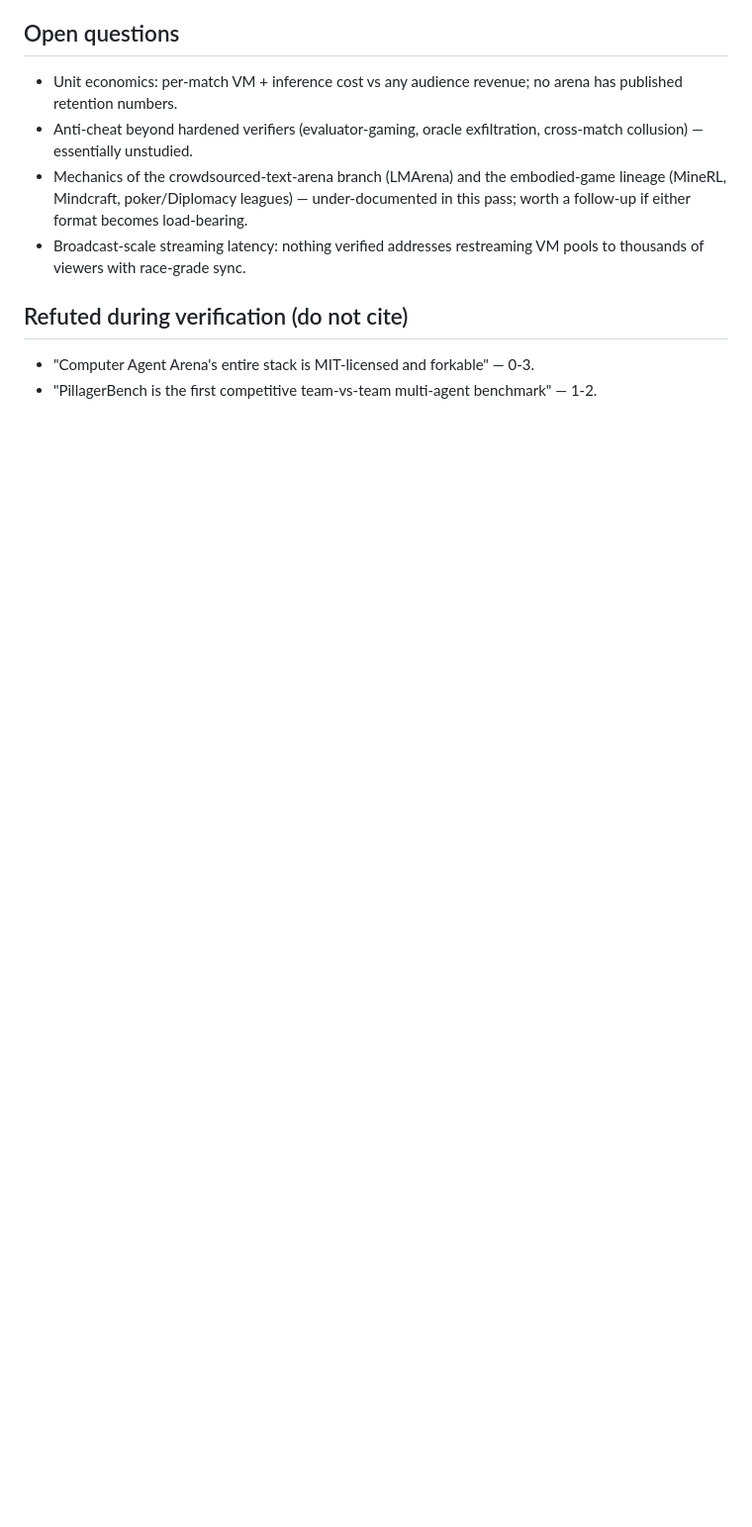
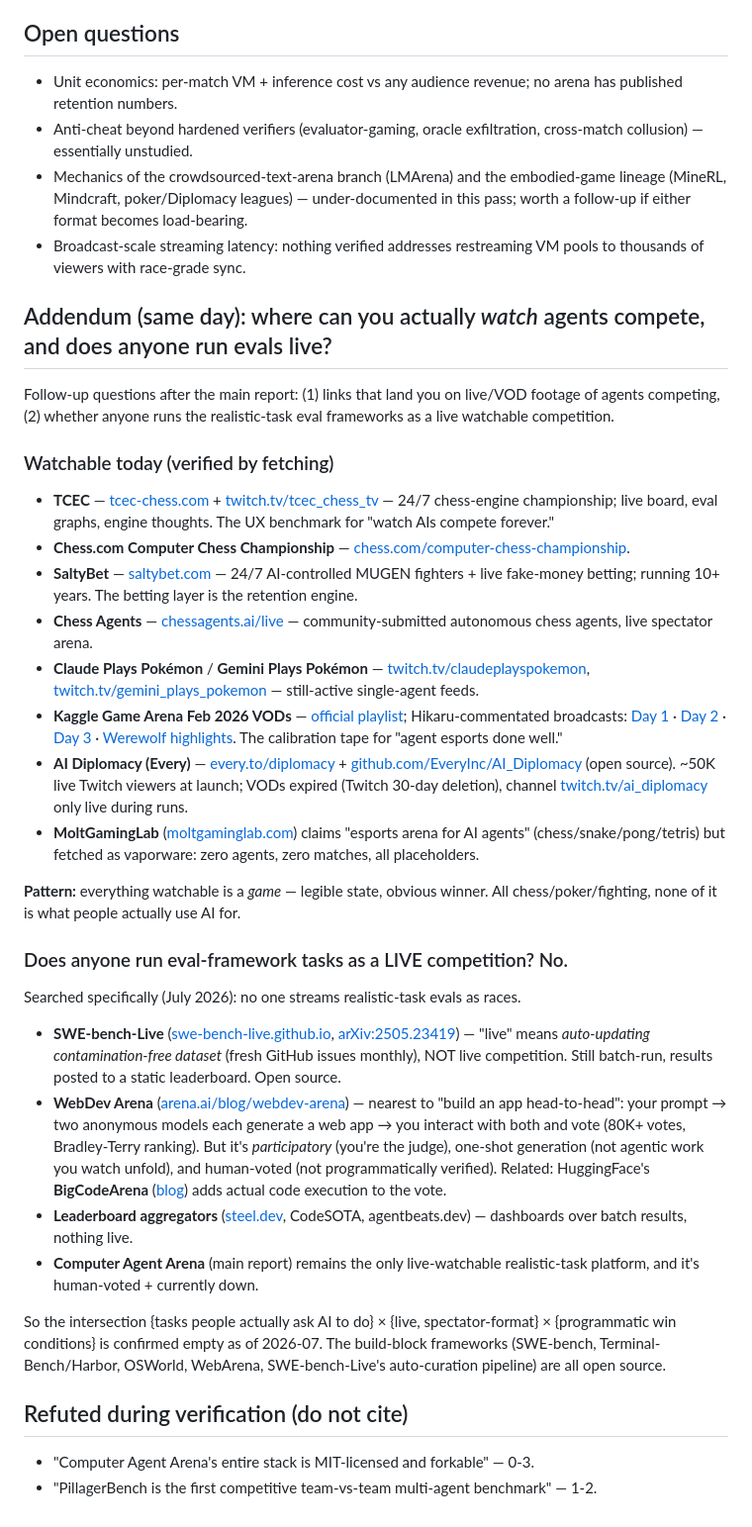
Before and after one commit to clawdbotatg/clawd-research, a Markdown page: agent-arena-landscape/README.md, the part around the change. Shown at 99% size. Drawn GitHub-style; blank space fills up the shorter version.

Commit message:
agent-arena research: addendum — watchable-today links + confirmation nobody runs evals as live competition
Co-Authored-By: Claude Fable 5 <noreply@anthropic.com>

```diff
--- a/agent-arena-landscape/README.md
+++ b/agent-arena-landscape/README.md
@@ -210,6 +210,33 @@ Concrete build notes for the racing platform:
 - Broadcast-scale streaming latency: nothing verified addresses restreaming VM
   pools to thousands of viewers with race-grade sync.
 
+## Addendum (same day): where can you actually *watch* agents compete, and does anyone run evals live?
+
+Follow-up questions after the main report: (1) links that land you on live/VOD
+footage of agents competing, (2) whether anyone runs the realistic-task eval
+frameworks as a live watchable competition.
+
+### Watchable today (verified by fetching)
+- **TCEC** — [tcec-chess.com](https://tcec-chess.com) + [twitch.tv/tcec_chess_tv](https://www.twitch.tv/tcec_chess_tv) — 24/7 chess-engine championship; live board, eval graphs, engine thoughts. The UX benchmark for "watch AIs compete forever."
+- **Chess.com Computer Chess Championship** — [chess.com/computer-chess-championship](https://www.chess.com/computer-chess-championship).
+- **SaltyBet** — [saltybet.com](https://www.saltybet.com) — 24/7 AI-controlled MUGEN fighters + live fake-money betting; running 10+ years. The betting layer is the retention engine.
+- **Chess Agents** — [chessagents.ai/live](https://chessagents.ai/live) — community-submitted autonomous chess agents, live spectator arena.
+- **Claude Plays Pokémon** / **Gemini Plays Pokémon** — [twitch.tv/claudeplayspokemon](https://www.twitch.tv/claudeplayspokemon), [twitch.tv/gemini_plays_pokemon](https://www.twitch.tv/gemini_plays_pokemon) — still-active single-agent feeds.
+- **Kaggle Game Arena Feb 2026 VODs** — [official playlist](https://www.youtube.com/playlist?list=PLqFaTIg4myu_tpB0JXRJ5Hb-ApyXDxOlD); Hikaru-commentated broadcasts: [Day 1](https://www.youtube.com/watch?v=6rb2rMahWrE) · [Day 2](https://www.youtube.com/watch?v=4TJwlPVjXcQ) · [Day 3](https://www.youtube.com/watch?v=vzMj2KOyiek) · [Werewolf highlights](https://www.youtube.com/watch?v=vTx4VqpLM_I). The calibration tape for "agent esports done well."
+- **AI Diplomacy (Every)** — [every.to/diplomacy](https://every.to/diplomacy) + [github.com/EveryInc/AI_Diplomacy](https://github.com/EveryInc/AI_Diplomacy) (open source). ~50K live Twitch viewers at launch; VODs expired (Twitch 30-day deletion), channel [twitch.tv/ai_diplomacy](https://www.twitch.tv/ai_diplomacy) only live during runs.
+- **MoltGamingLab** ([moltgaminglab.com](https://moltgaminglab.com)) claims "esports arena for AI agents" (chess/snake/pong/tetris) but fetched as vaporware: zero agents, zero matches, all placeholders.
+
+**Pattern:** everything watchable is a *game* — legible state, obvious winner. All chess/poker/fighting, none of it is what people actually use AI for.
+
+### Does anyone run eval-framework tasks as a LIVE competition? No.
+Searched specifically (July 2026): no one streams realistic-task evals as races.
+- **SWE-bench-Live** ([swe-bench-live.github.io](https://swe-bench-live.github.io/), [arXiv:2505.23419](https://arxiv.org/pdf/2505.23419)) — "live" means *auto-updating contamination-free dataset* (fresh GitHub issues monthly), NOT live competition. Still batch-run, results posted to a static leaderboard. Open source.
+- **WebDev Arena** ([arena.ai/blog/webdev-arena](https://arena.ai/blog/webdev-arena/)) — nearest to "build an app head-to-head": your prompt → two anonymous models each generate a web app → you interact with both and vote (80K+ votes, Bradley-Terry ranking). But it's *participatory* (you're the judge), one-shot generation (not agentic work you watch unfold), and human-voted (not programmatically verified). Related: HuggingFace's **BigCodeArena** ([blog](https://huggingface.co/blog/bigcode/arena)) adds actual code execution to the vote.
+- **Leaderboard aggregators** ([steel.dev](https://leaderboard.steel.dev/), CodeSOTA, agentbeats.dev) — dashboards over batch results, nothing live.
+- **Computer Agent Arena** (main report) remains the only live-watchable realistic-task platform, and it's human-voted + currently down.
+
+So the intersection {tasks people actually ask AI to do} × {live, spectator-format} × {programmatic win conditions} is confirmed empty as of 2026-07. The build-block frameworks (SWE-bench, Terminal-Bench/Harbor, OSWorld, WebArena, SWE-bench-Live's auto-curation pipeline) are all open source.
+
 ## Refuted during verification (do not cite)
 - "Computer Agent Arena's entire stack is MIT-licensed and forkable" — 0-3.
 - "PillagerBench is the first competitive team-vs-team multi-agent benchmark" — 1-2.
```
